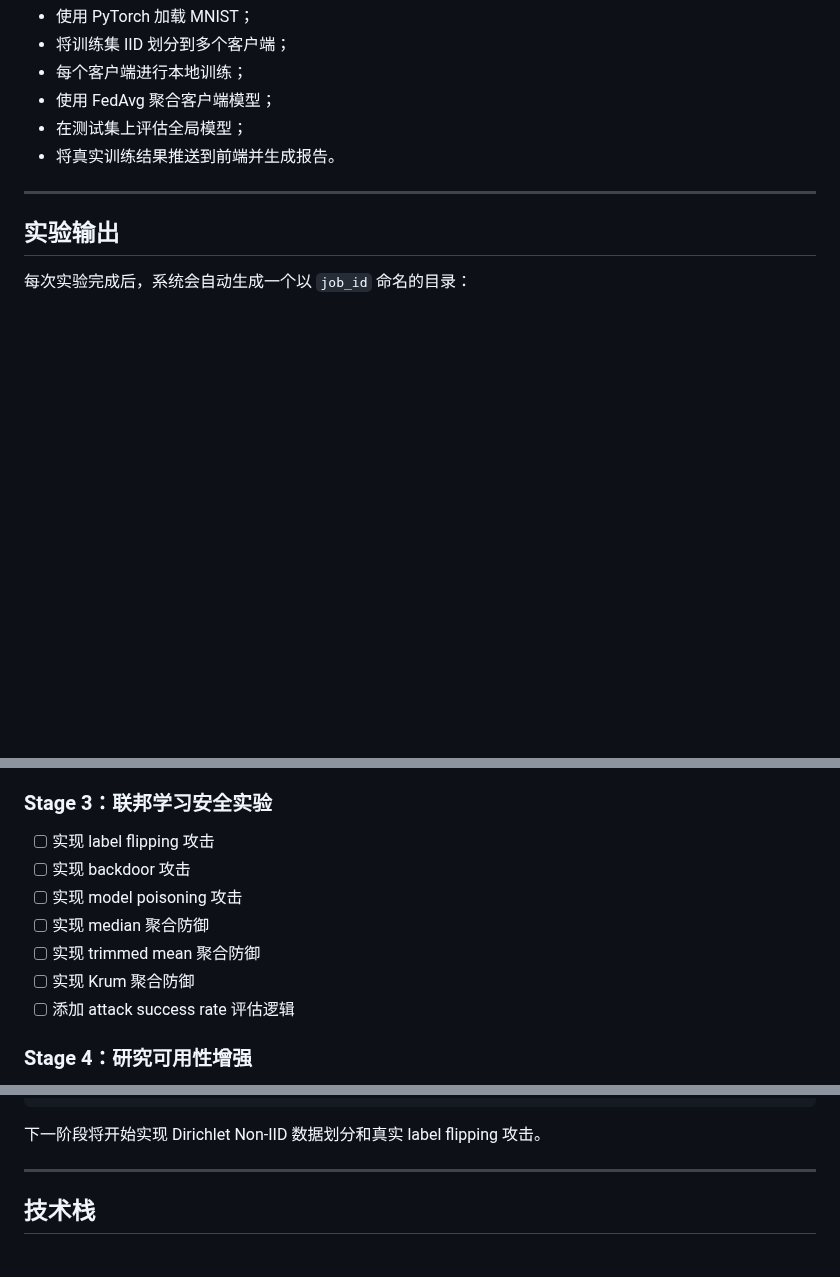
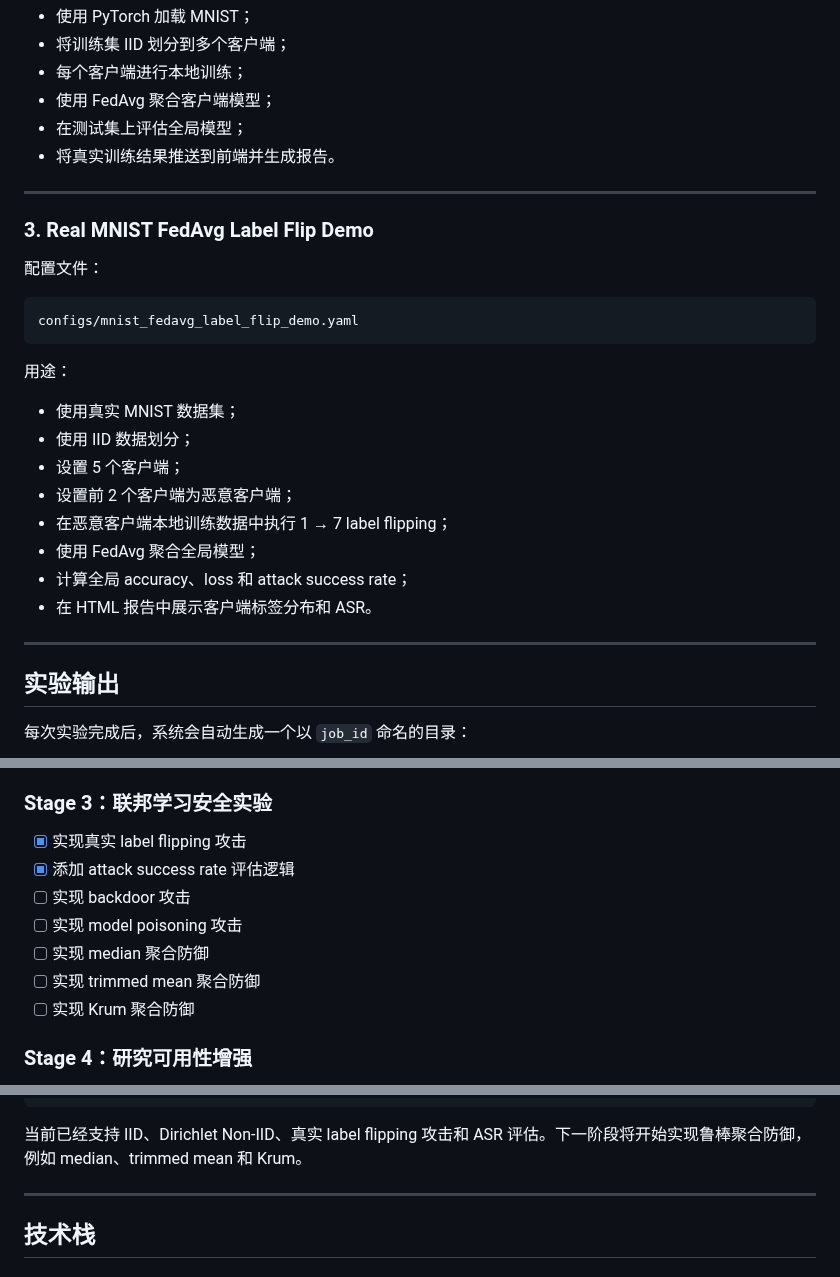
Before and after one commit to Calvin1989/FedGuardLab, a Markdown page: README.md, 3 parts joined by grey strips. Rendered like a GitHub page; blank space fills up the shorter version.

Commit message:
Update README for label flipping ASR support

````diff
--- a/README.md
+++ b/README.md
@@ -200,6 +200,27 @@ configs/mnist_fedavg_demo.yaml
 
 ---
 
+### 3. Real MNIST FedAvg Label Flip Demo
+
+配置文件：
+
+```text
+configs/mnist_fedavg_label_flip_demo.yaml
+```
+
+用途：
+
+- 使用真实 MNIST 数据集；
+- 使用 IID 数据划分；
+- 设置 5 个客户端；
+- 设置前 2 个客户端为恶意客户端；
+- 在恶意客户端本地训练数据中执行 1 → 7 label flipping；
+- 使用 FedAvg 聚合全局模型；
+- 计算全局 accuracy、loss 和 attack success rate；
+- 在 HTML 报告中展示客户端标签分布和 ASR。
+
+---
+
 ## 实验输出
 
 每次实验完成后，系统会自动生成一个以 `job_id` 命名的目录：
@@ -344,13 +365,13 @@ metrics:
 
 ### Stage 3：联邦学习安全实验
 
-- [ ] 实现 label flipping 攻击
+- [x] 实现真实 label flipping 攻击
+- [x] 添加 attack success rate 评估逻辑
 - [ ] 实现 backdoor 攻击
 - [ ] 实现 model poisoning 攻击
 - [ ] 实现 median 聚合防御
 - [ ] 实现 trimmed mean 聚合防御
 - [ ] 实现 Krum 聚合防御
-- [ ] 添加 attack success rate 评估逻辑
 
 ### Stage 4：研究可用性增强
 
@@ -405,7 +426,7 @@ WebSocket 实时推送指标
 浏览器打开报告
 ```
 
-下一阶段将开始实现 Dirichlet Non-IID 数据划分和真实 label flipping 攻击。
+当前已经支持 IID、Dirichlet Non-IID、真实 label flipping 攻击和 ASR 评估。下一阶段将开始实现鲁棒聚合防御，例如 median、trimmed mean 和 Krum。
 
 ---
 
````
